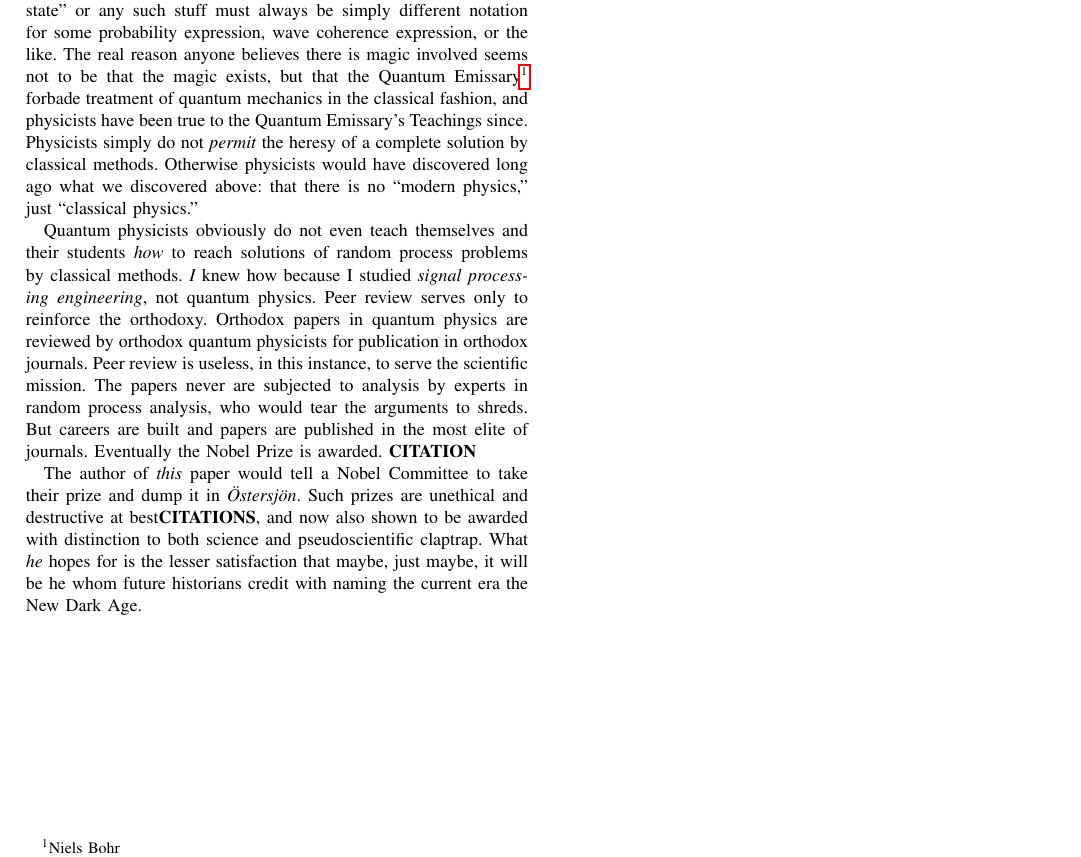
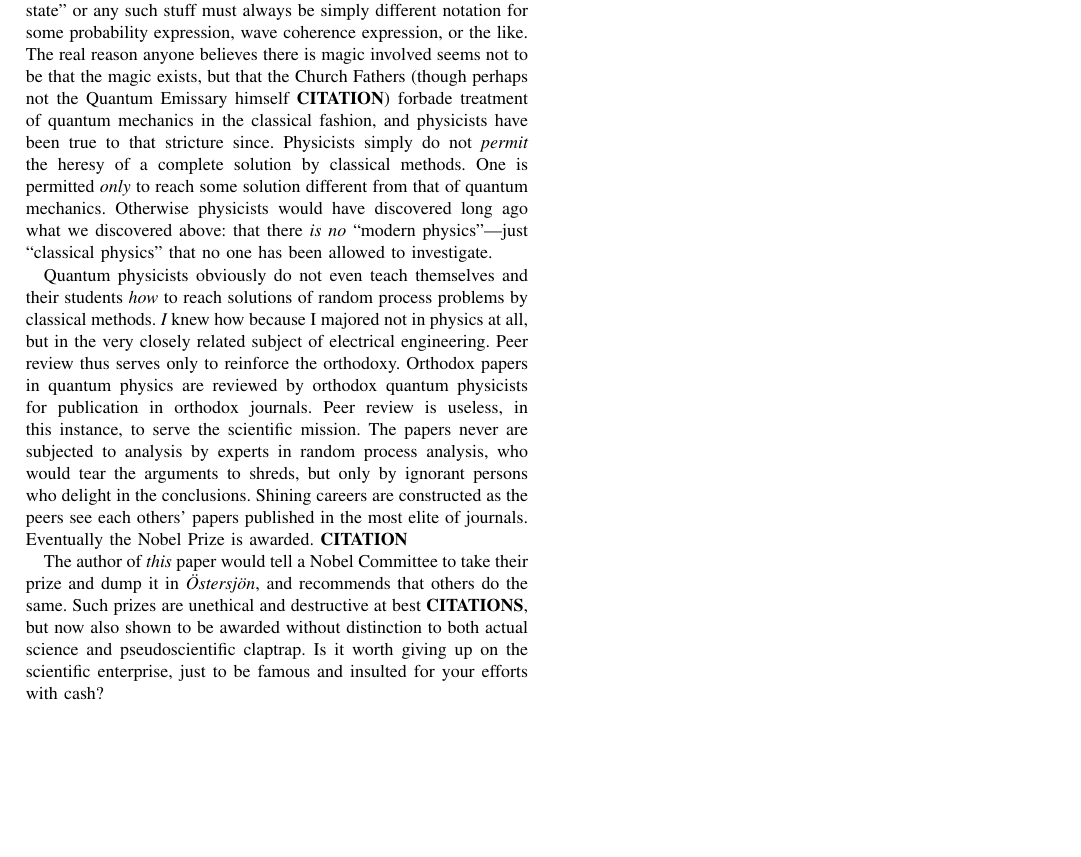
Before and after one commit to chemoelectric/eprb_signal_correlations, a LaTeX paper (Paper/eprb_signal_correlations.tex): part of page 3 of 3, cut so that both start at the same text, the shorter picture padded with empty space. Compiled offline with pdfLaTeX.

Commit message:
Corrections to discussion elements.

```diff
--- a/Paper/eprb_signal_correlations.tex
+++ b/Paper/eprb_signal_correlations.tex
@@ -348,33 +348,38 @@ reader and so may speak freely. It is obvious that a ``superposition
 state'' or any such stuff must always be simply different notation for
 some probability expression, wave coherence expression, or the
 like. The real reason anyone believes there is magic involved seems
-not to be that the magic exists, but that the Quantum
-Emissary\footnote{Niels~Bohr} forbade treatment of quantum mechanics
-in the classical fashion, and physicists have been true to the Quantum
-Emissary’s Teachings since. Physicists simply do not {\em{permit}} the
-heresy of a complete solution by classical methods. Otherwise
-physicists would have discovered long ago what we discovered above:
-that there is no ``modern physics,'' just ``classical physics.''
+not to be that the magic exists, but that the Church Fathers (though
+perhaps not the Quantum Emissary himself {\bf{CITATION}}) forbade
+treatment of quantum mechanics in the classical fashion, and
+physicists have been true to that stricture since. Physicists simply
+do not {\em{permit}} the heresy of a complete solution by classical
+methods. One is permitted {\em{only}} to reach some solution different
+from that of quantum mechanics. Otherwise physicists would have
+discovered long ago what we discovered above: that there {\em{is no}}
+``modern physics''---just ``classical physics'' that no one has been
+allowed to investigate.
 
 Quantum physicists obviously do not even teach themselves and their
 students {\em{how}} to reach solutions of random process problems by
-classical methods. {\em{I}} knew how because I studied {\em{signal
-    processing engineering}}, not quantum physics. Peer review serves
-only to reinforce the orthodoxy. Orthodox papers in quantum physics
-are reviewed by orthodox quantum physicists for publication in
-orthodox journals. Peer review is useless, in this instance, to serve
-the scientific mission. The papers never are subjected to analysis by
-experts in random process analysis, who would tear the arguments to
-shreds. But careers are built and papers are published in the most
+classical methods. {\em{I}} knew how because I majored not in physics
+at all, but in the very closely related subject of electrical
+engineering. Peer review thus serves only to reinforce the
+orthodoxy. Orthodox papers in quantum physics are reviewed by orthodox
+quantum physicists for publication in orthodox journals. Peer review
+is useless, in this instance, to serve the scientific mission. The
+papers never are subjected to analysis by experts in random process
+analysis, who would tear the arguments to shreds, but only by ignorant
+persons who delight in the conclusions. Shining careers are
+constructed as the peers see each others’ papers published in the most
 elite of journals. Eventually the Nobel Prize is
 awarded. {\bf{CITATION}}
 
 The author of {\em{this}} paper would tell a Nobel Committee to take
-their prize and dump it in {\em{Östersjön}}. Such prizes are unethical
-and destructive at best{\bf{CITATIONS}}, and now also shown to be
-awarded with distinction to both science and pseudoscientific
-claptrap. What {\em{he}} hopes for is the lesser satisfaction that
-maybe, just maybe, it will be he whom future historians credit with
-naming the current era the New Dark~Age.
+their prize and dump it in {\em{Östersjön}}, and recommends that
+others do the same. Such prizes are unethical and destructive at best
+{\bf{CITATIONS}}, but now also shown to be awarded without distinction
+to both actual science and pseudoscientific claptrap. Is it worth
+giving up on the scientific enterprise, just to be famous and insulted
+for your efforts with cash?
 
 \end{document}
```
Also changed, not shown: Paper/eprb_signal_correlations.pdf.
